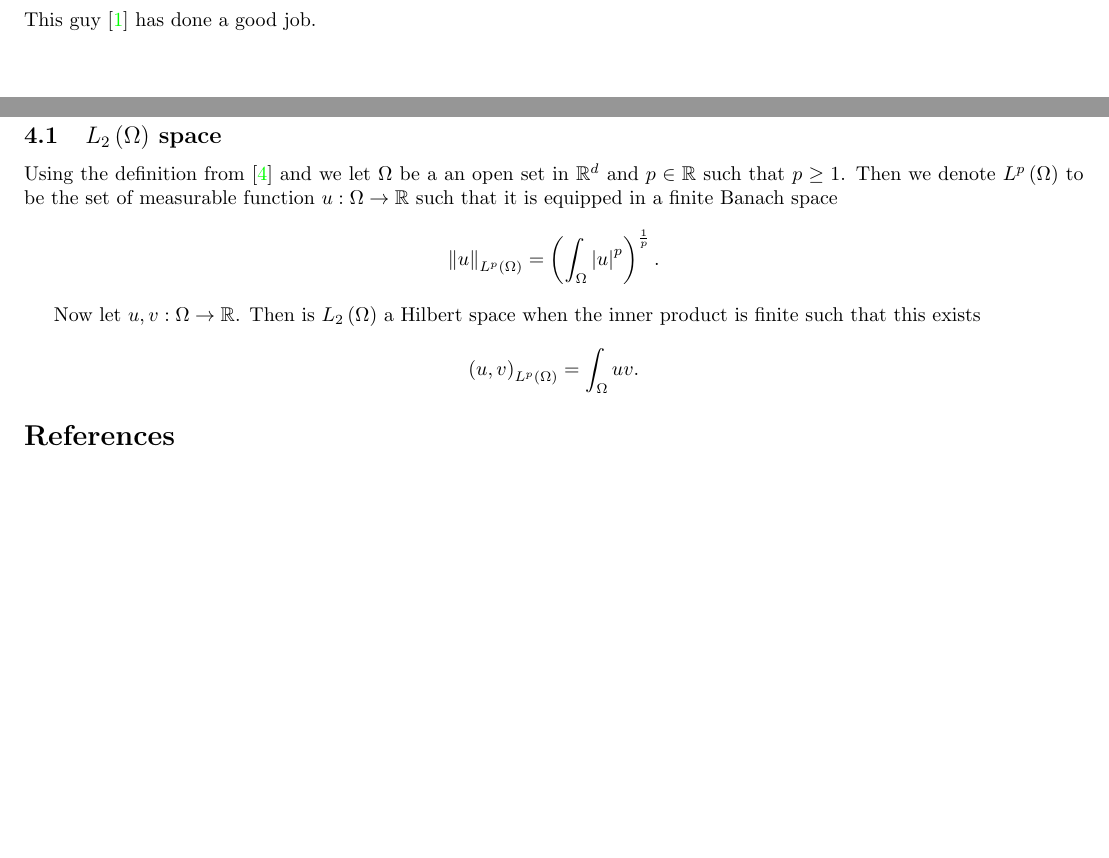
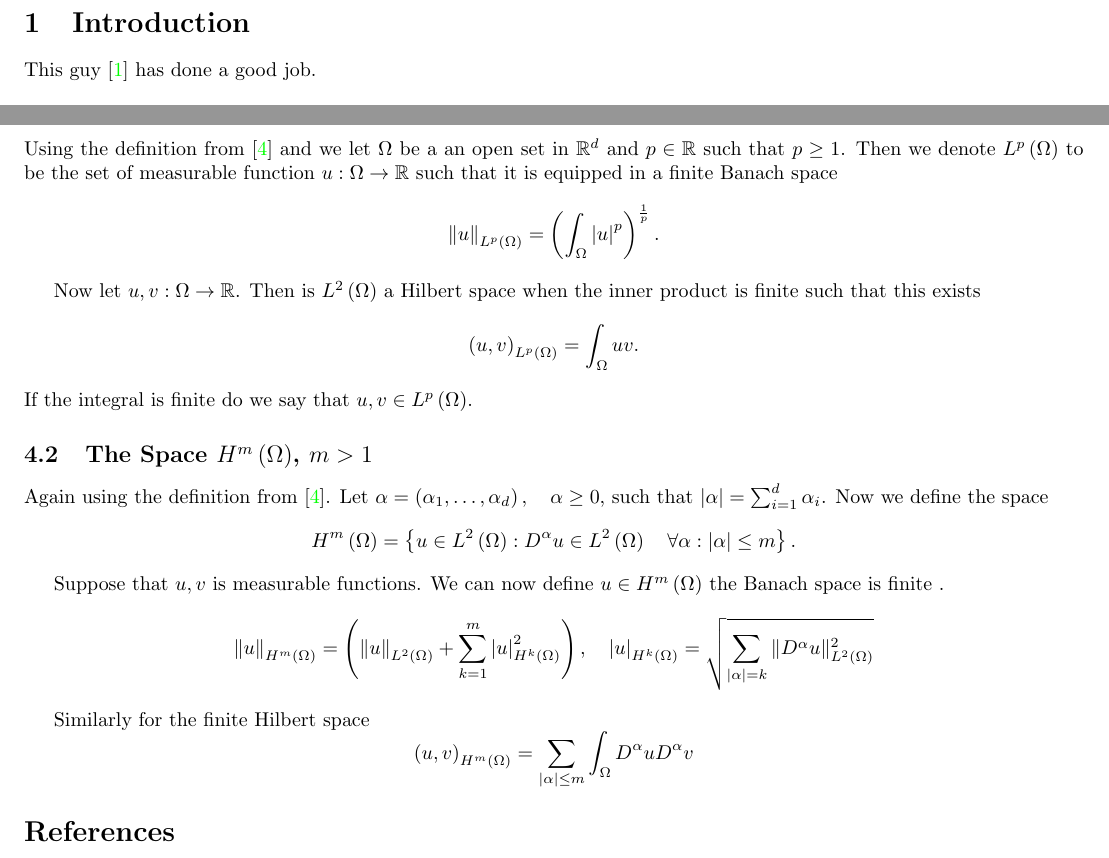
Before and after one commit to isakhammer/master_thesis, a LaTeX document (latex/main.tex, which reads latex/appendix.tex): two parts of pages 2 and 5 of 5, joined at a grey line, cut at the place of the change, the shorter picture padded with empty space. Compiled offline with pdfLaTeX.

Commit message:
Started on appendix

```diff
--- a/latex/appendix.tex
+++ b/latex/appendix.tex
@@ -2,8 +2,8 @@
 \section{Appendix}%
 \label{sec:appendix}
 
-\subsection{$L_{2} \left( \Omega  \right)$ space }%
-\label{sub:_l__2_space_}
+\subsection{The Space $L^{2} \left( \Omega  \right)$ }%
+\label{sub:l_2_space}
 
 Using the definition from \cite{manzoni2021optimal} and we let $\Omega $ be a an open set in $\mathbb{R} ^{d}$ and $p \in \mathbb{R} $  such that $p \ge 1$. Then we denote
 $L^{p}\left( \Omega  \right) $ to be the set of measurable function $u: \Omega \to \mathbb{R} $ such that  it is equipped
@@ -12,7 +12,34 @@ in a finite Banach space \[
 \right)^{\frac{1}{p}}.
 \]
 
-Now let $u,v: \Omega  \to \mathbb{R} $. Then is $L_{2}\left( \Omega  \right)$ a Hilbert space when the inner product is
+Now let $u,v: \Omega  \to \mathbb{R} $. Then is $L^{2}\left( \Omega  \right)$ a Hilbert space when the inner product is
 finite such that this exists \[
 \left( u,v \right)_{L^{p}\left( \Omega   \right)} = \int_{\Omega }^{} uv  .
 \]
+If the integral is finite do we say that $u,v \in L^{p}\left( \Omega  \right)$.
+
+
+
+\subsection{The Space $H^{m} \left( \Omega  \right)$, $m>1$  }%
+\label{sub:l_2_space}
+
+Again using the definition from \cite{manzoni2021optimal}. Let $\alpha=\left( \alpha _{1}, \ldots, \alpha _{d} \right),
+\quad \alpha \ge  0$, such that $\left\lvert \alpha  \right\rvert = \sum_{i=1}^{d} \alpha _{i} $. Now we define
+the space \[
+H^{m}\left( \Omega  \right) = \left\{ u \in L^2\left( \Omega  \right) : D^{\alpha } u \in L^2\left( \Omega  \right)\quad
+\forall \alpha : \left\lvert \alpha  \right\rvert  \le  m \right\}.
+\]
+
+
+Suppose that $u,v$ is measurable functions. We can now define $u \in H^{m}\left( \Omega  \right)$  the Banach space is
+finite . \[
+\|u\|_{H^{m}\left( \Omega  \right)}^{} = \left( \|u\|_{L^2\left( \Omega  \right)}^{}  + \sum_{k=1}^{m}
+\left\lvert u \right\rvert ^2 _{H^{k}\left( \Omega  \right)} \right), \quad \left\lvert u \right\rvert_ { H^{k} \left(
+\Omega  \right) }  = \sqrt{\sum_{\left\lvert \alpha  \right\rvert = k  }^{} \| D^{\alpha }u \|_{L^2\left( \Omega  \right)
+}^{ 2 } }
+ \]
+
+ Similarly for the finite Hilbert space \[
+ \left( u,v \right)_{ H^{m} \left( \Omega  \right)}  = \sum_{\left\lvert \alpha  \right\rvert  \le  m}^{}  \int_{\Omega }^{}
+ D^{\alpha } u D^{\alpha } v
+ \]
```
